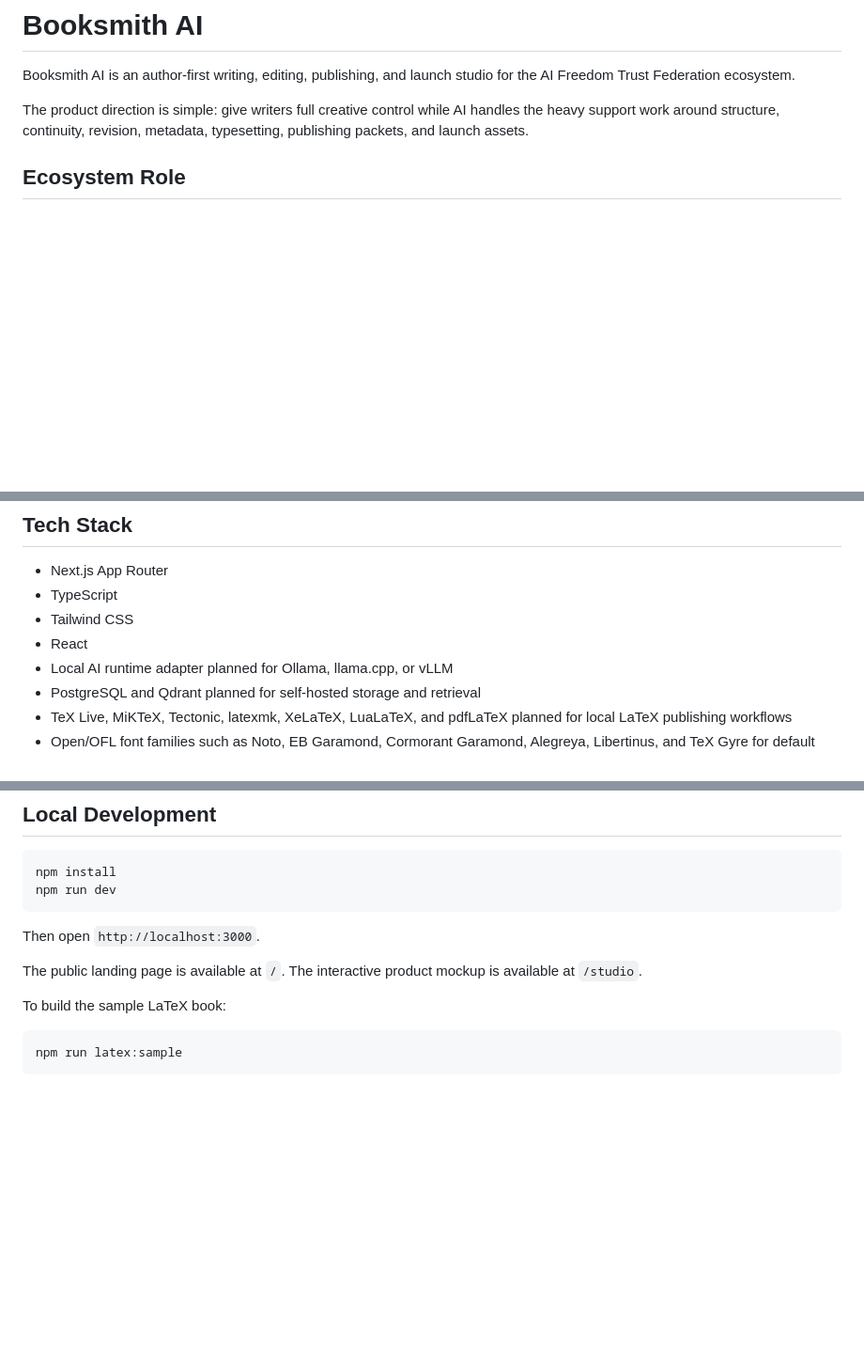
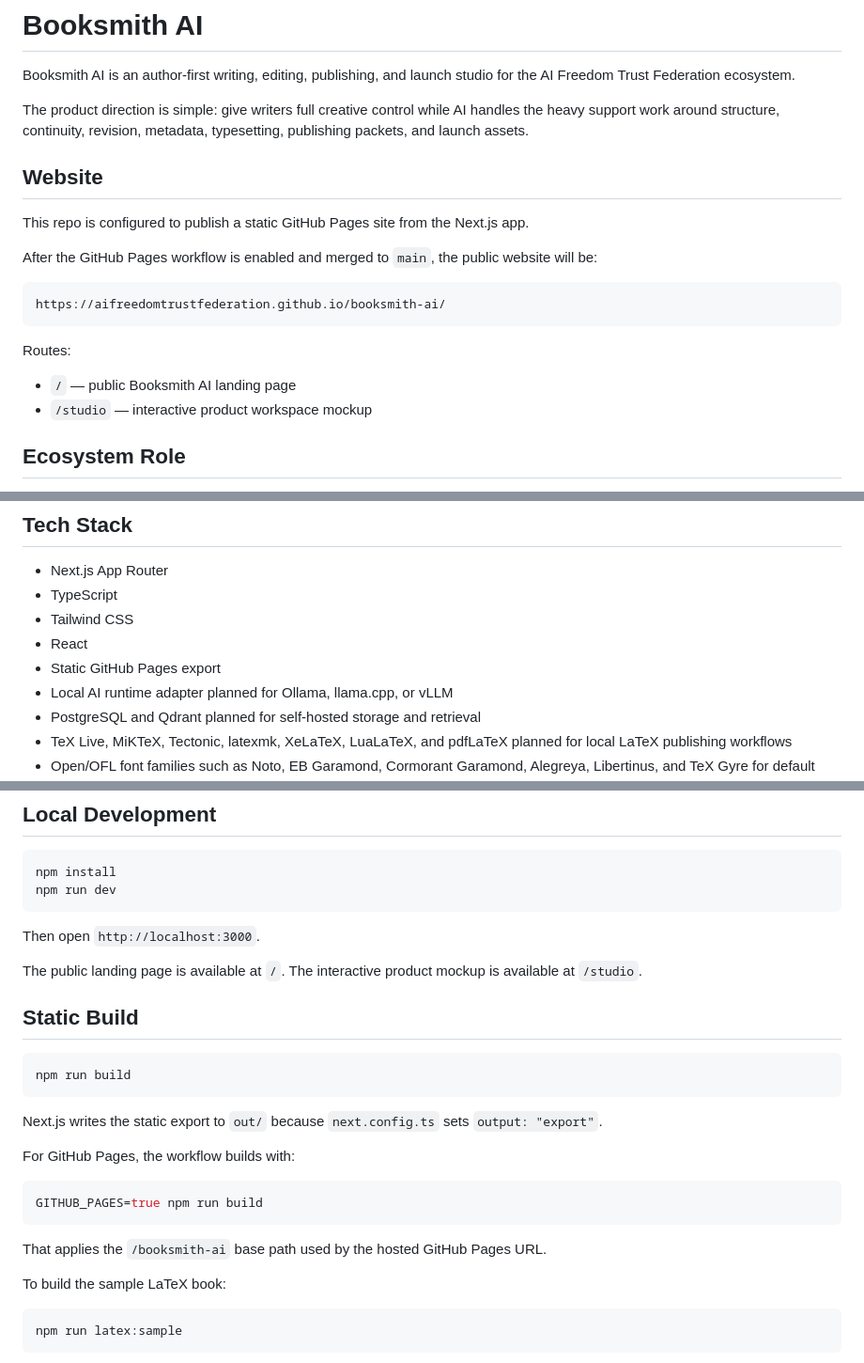
Before and after one commit to AIFreedomTrustFederation/booksmith-ai, a Markdown page: README.md, 3 parts joined by grey strips. Shown at 94% size. GitHub-like rendering; blank space fills up the shorter version.

Commit message:
Document GitHub Pages website URL

````diff
--- a/README.md
+++ b/README.md
@@ -3,6 +3,21 @@
 Booksmith AI is an author-first writing, editing, publishing, and launch studio for the AI Freedom Trust Federation ecosystem.
 
 The product direction is simple: give writers full creative control while AI handles the heavy support work around structure, continuity, revision, metadata, typesetting, publishing packets, and launch assets.
+
+## Website
+
+This repo is configured to publish a static GitHub Pages site from the Next.js app.
+
+After the GitHub Pages workflow is enabled and merged to `main`, the public website will be:
+
+```text
+https://aifreedomtrustfederation.github.io/booksmith-ai/
+```
+
+Routes:
+
+- `/` — public Booksmith AI landing page
+- `/studio` — interactive product workspace mockup
 
 ## Ecosystem Role
 
@@ -89,6 +104,7 @@ features to build.
 - TypeScript
 - Tailwind CSS
 - React
+- Static GitHub Pages export
 - Local AI runtime adapter planned for Ollama, llama.cpp, or vLLM
 - PostgreSQL and Qdrant planned for self-hosted storage and retrieval
 - TeX Live, MiKTeX, Tectonic, latexmk, XeLaTeX, LuaLaTeX, and pdfLaTeX planned for local LaTeX publishing workflows
@@ -104,6 +120,22 @@ npm run dev
 Then open `http://localhost:3000`.
 
 The public landing page is available at `/`. The interactive product mockup is available at `/studio`.
+
+## Static Build
+
+```bash
+npm run build
+```
+
+Next.js writes the static export to `out/` because `next.config.ts` sets `output: "export"`.
+
+For GitHub Pages, the workflow builds with:
+
+```bash
+GITHUB_PAGES=true npm run build
+```
+
+That applies the `/booksmith-ai` base path used by the hosted GitHub Pages URL.
 
 To build the sample LaTeX book:
 
````
